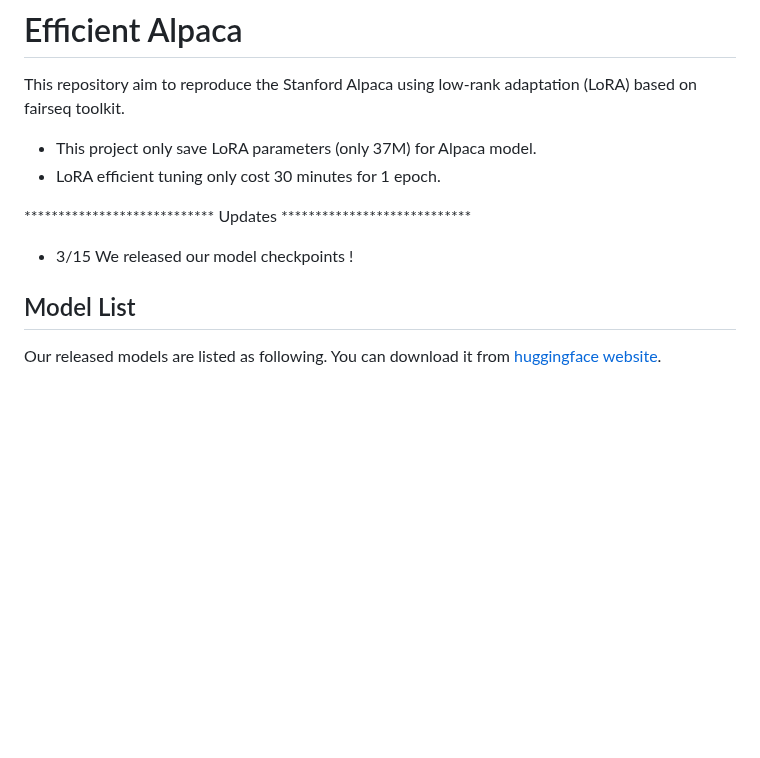
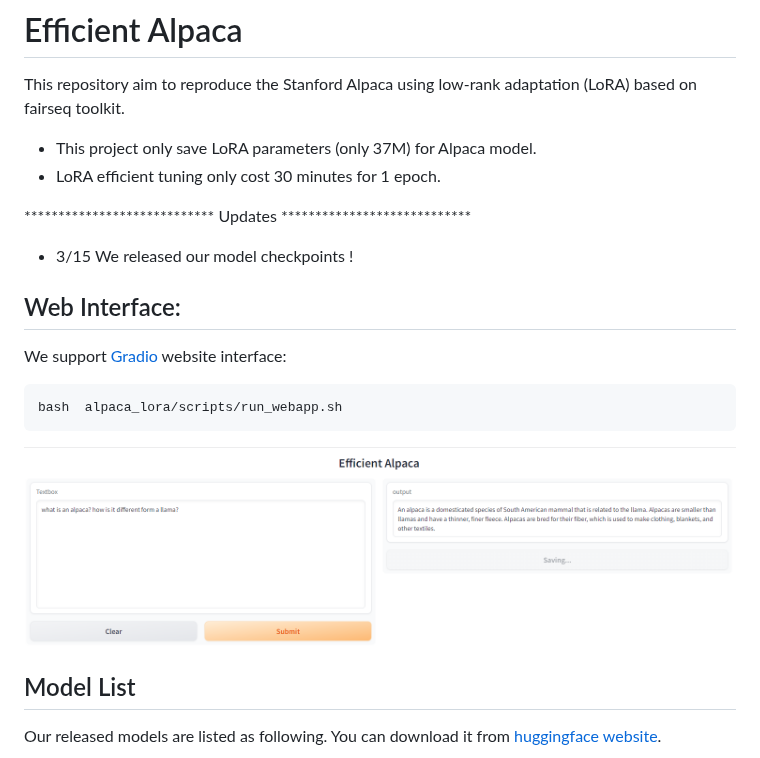
Before and after one commit to dropreg/efficient_alpaca, a Markdown page: README.md, the part around the change. Drawn GitHub-style; pictures changed too: webapp.PNG (added); blank space fills up the shorter version.

Commit message:
update webapp

````diff
--- a/README.md
+++ b/README.md
@@ -9,9 +9,19 @@ This repository aim to reproduce the Stanford Alpaca using low-rank adaptation (
 + This project only save LoRA parameters (only 37M) for Alpaca model.
 + LoRA efficient tuning only cost 30 minutes for 1 epoch.
 
-
 **************************** Updates ****************************
 + 3/15 We released our model checkpoints !
+
+## Web Interface:
+We support [Gradio](https://gradio.app/) website interface:
+
+```
+bash  alpaca_lora/scripts/run_webapp.sh
+```
+
+<p align="center" width="100%">
+<img src="webapp.PNG" alt="Examples" style="width: 80%; min-width: 300px; display: block; margin: auto;">
+</p>
 
 ## Model List
 Our released models are listed as following.
````
Also changed, not shown: 3 other files.
